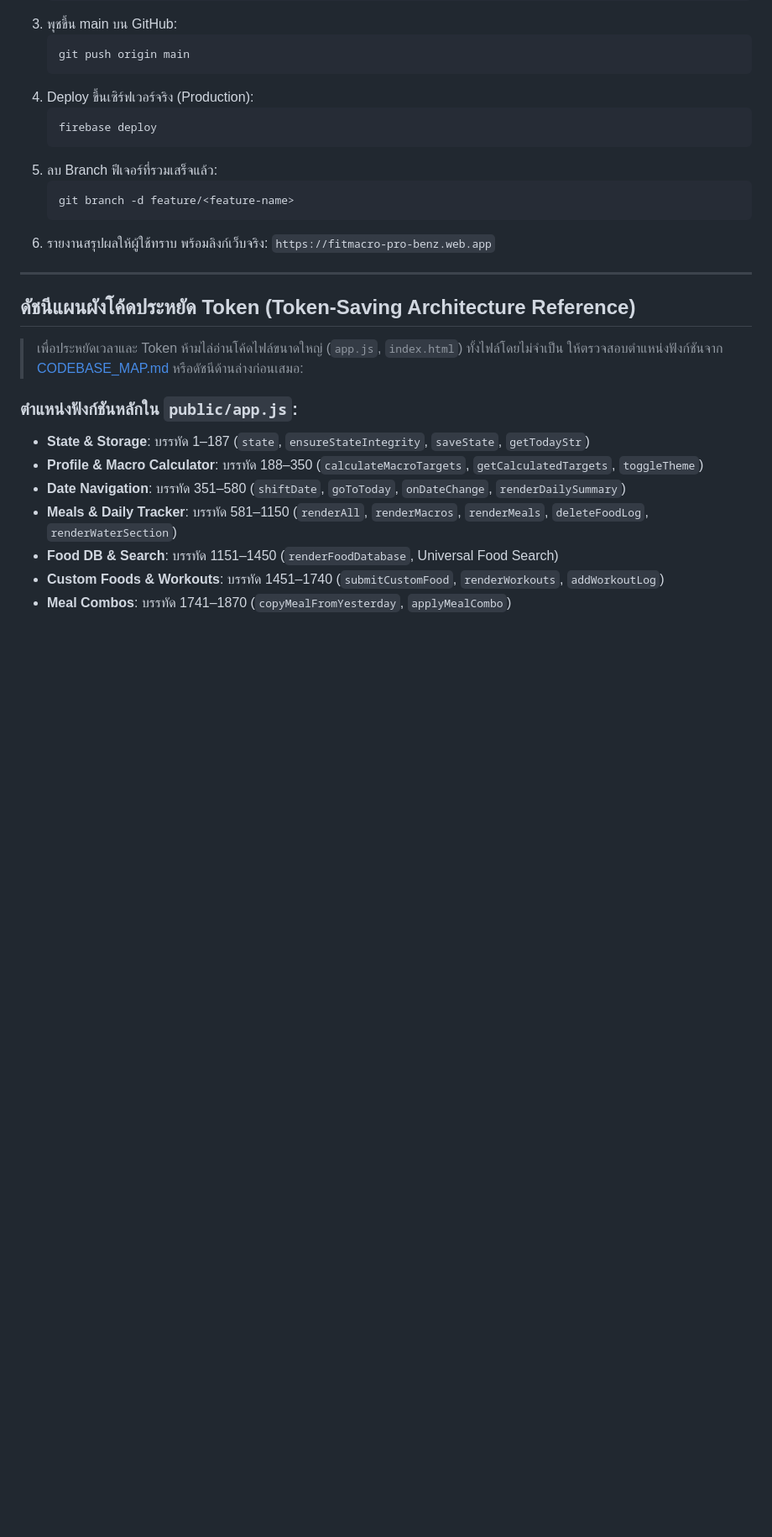
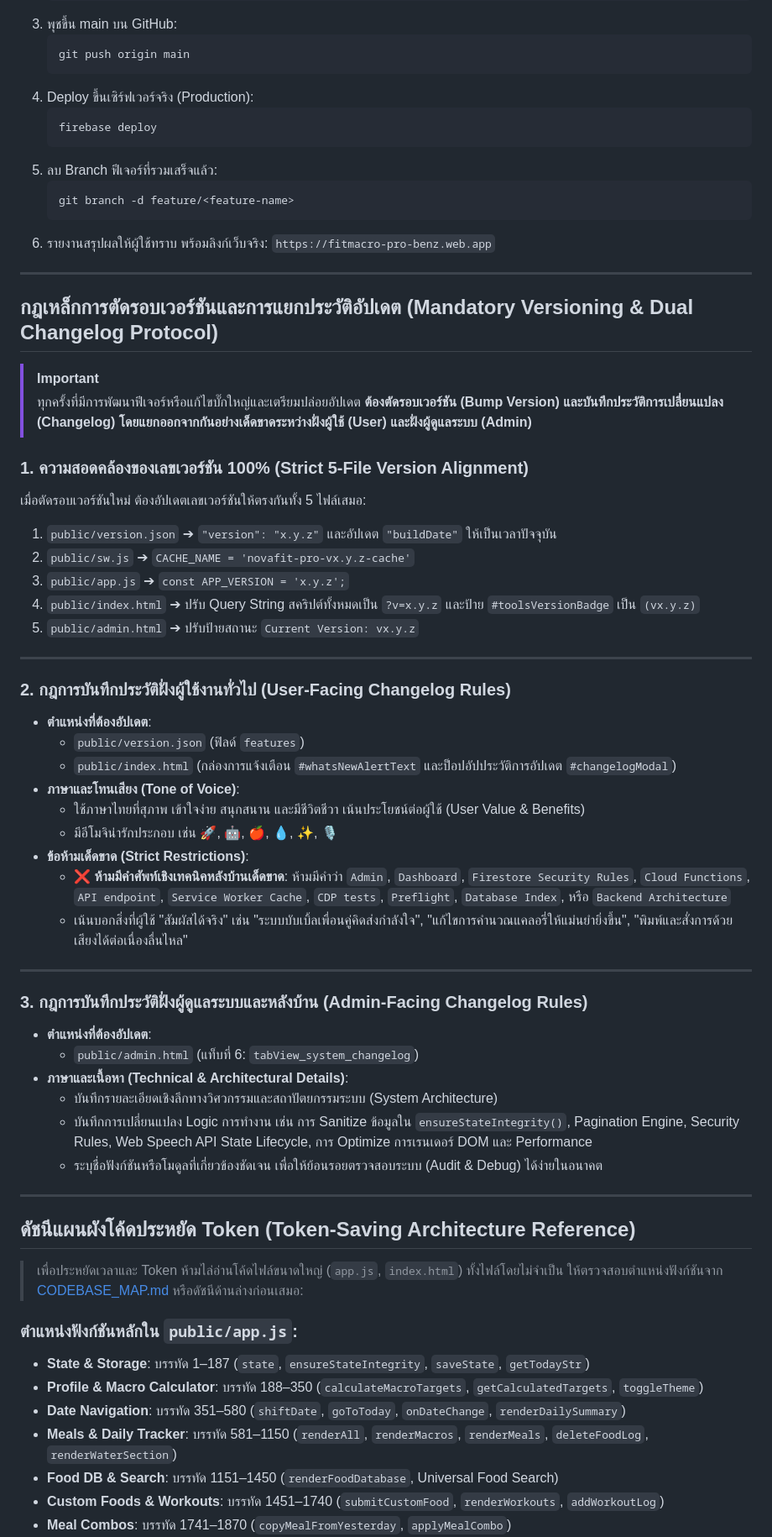
Before and after one commit to Devyhero/nova-fit-pro, a Markdown page: GEMINI.md, the part around one of its changes. Shown at 84% size. Drawn GitHub-style; blank space fills up the shorter version.

Commit message:
docs: establish strict version bumping and user vs admin changelog separation rules

```diff
--- a/GEMINI.md
+++ b/GEMINI.md
@@ -133,6 +133,44 @@
 
 ---
 
+## กฎเหล็กการตัดรอบเวอร์ชันและการแยกประวัติอัปเดต (Mandatory Versioning & Dual Changelog Protocol)
+
+> [!IMPORTANT]
+> ทุกครั้งที่มีการพัฒนาฟีเจอร์หรือแก้ไขบั๊กใหญ่และเตรียมปล่อยอัปเดต **ต้องตัดรอบเวอร์ชัน (Bump Version) และบันทึกประวัติการเปลี่ยนแปลง (Changelog) โดยแยกออกจากกันอย่างเด็ดขาดระหว่างฝั่งผู้ใช้ (User) และฝั่งผู้ดูแลระบบ (Admin)**
+
+### 1. ความสอดคล้องของเลขเวอร์ชัน 100% (Strict 5-File Version Alignment)
+เมื่อตัดรอบเวอร์ชันใหม่ ต้องอัปเดตเลขเวอร์ชันให้ตรงกันทั้ง 5 ไฟล์เสมอ:
+1. `public/version.json` ➔ `"version": "x.y.z"` และอัปเดต `"buildDate"` ให้เป็นเวลาปัจจุบัน
+2. `public/sw.js` ➔ `CACHE_NAME = 'novafit-pro-vx.y.z-cache'`
+3. `public/app.js` ➔ `const APP_VERSION = 'x.y.z';`
+4. `public/index.html` ➔ ปรับ Query String สคริปต์ทั้งหมดเป็น `?v=x.y.z` และป้าย `#toolsVersionBadge` เป็น `(vx.y.z)`
+5. `public/admin.html` ➔ ปรับป้ายสถานะ `Current Version: vx.y.z`
+
+---
+
+### 2. กฎการบันทึกประวัติฝั่งผู้ใช้งานทั่วไป (User-Facing Changelog Rules)
+* **ตำแหน่งที่ต้องอัปเดต**:
+  - `public/version.json` (ฟิลด์ `features`)
+  - `public/index.html` (กล่องการแจ้งเตือน `#whatsNewAlertText` และป็อปอัปประวัติการอัปเดต `#changelogModal`)
+* **ภาษาและโทนเสียง (Tone of Voice)**:
+  - ใช้ภาษาไทยที่สุภาพ เข้าใจง่าย สนุกสนาน และมีชีวิตชีวา เน้นประโยชน์ต่อผู้ใช้ (User Value & Benefits)
+  - มีอีโมจิน่ารักประกอบ เช่น 🚀, 🤖, 🍎, 💧, ✨, 🎙️
+* **ข้อห้ามเด็ดขาด (Strict Restrictions)**:
+  - ❌ **ห้ามมีคำศัพท์เชิงเทคนิคหลังบ้านเด็ดขาด**: ห้ามมีคำว่า `Admin`, `Dashboard`, `Firestore Security Rules`, `Cloud Functions`, `API endpoint`, `Service Worker Cache`, `CDP tests`, `Preflight`, `Database Index`, หรือ `Backend Architecture`
+  - เน้นบอกสิ่งที่ผู้ใช้ "สัมผัสได้จริง" เช่น "ระบบบับเบิ้ลเพื่อนคู่คิดส่งกำลังใจ", "แก้ไขการคำนวณแคลอรี่ให้แม่นยำยิ่งขึ้น", "พิมพ์และสั่งการด้วยเสียงได้ต่อเนื่องลื่นไหล"
+
+---
+
+### 3. กฎการบันทึกประวัติฝั่งผู้ดูแลระบบและหลังบ้าน (Admin-Facing Changelog Rules)
+* **ตำแหน่งที่ต้องอัปเดต**:
+  - `public/admin.html` (แท็บที่ 6: `tabView_system_changelog`)
+* **ภาษาและเนื้อหา (Technical & Architectural Details)**:
+  - บันทึกรายละเอียดเชิงลึกทางวิศวกรรมและสถาปัตยกรรมระบบ (System Architecture)
+  - บันทึกการเปลี่ยนแปลง Logic การทำงาน เช่น การ Sanitize ข้อมูลใน `ensureStateIntegrity()`, Pagination Engine, Security Rules, Web Speech API State Lifecycle, การ Optimize การเรนเดอร์ DOM และ Performance
+  - ระบุชื่อฟังก์ชันหรือโมดูลที่เกี่ยวข้องชัดเจน เพื่อให้ย้อนรอยตรวจสอบระบบ (Audit & Debug) ได้ง่ายในอนาคต
+
+---
+
 ## ดัชนีแผนผังโค้ดประหยัด Token (Token-Saving Architecture Reference)
 
 > เพื่อประหยัดเวลาและ Token ห้ามไล่อ่านโค้ดไฟล์ขนาดใหญ่ (`app.js`, `index.html`) ทั้งไฟล์โดยไม่จำเป็น ให้ตรวจสอบตำแหน่งฟังก์ชันจาก [CODEBASE_MAP.md](file:///Users/benznova/Desktop/fitmacro-web/CODEBASE_MAP.md) หรือดัชนีด้านล่างก่อนเสมอ:
```
Also changed, not shown: other parts of GEMINI.md (+0 -4 lines).
